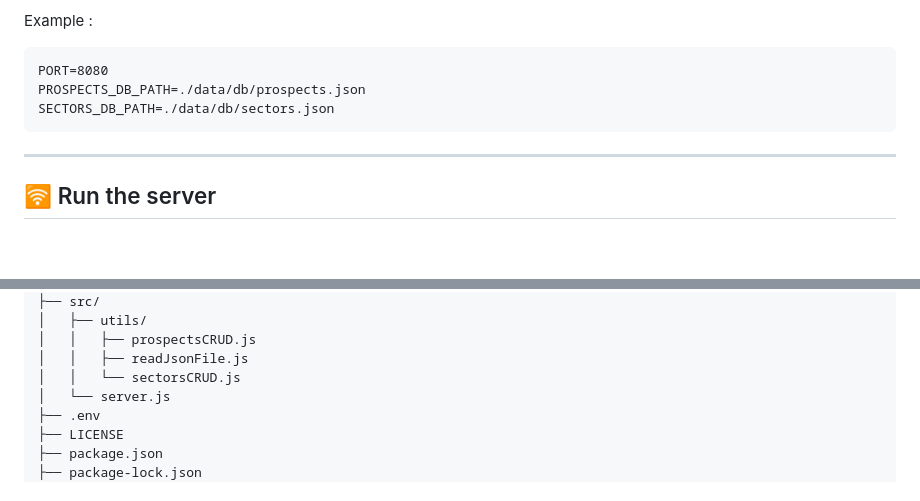
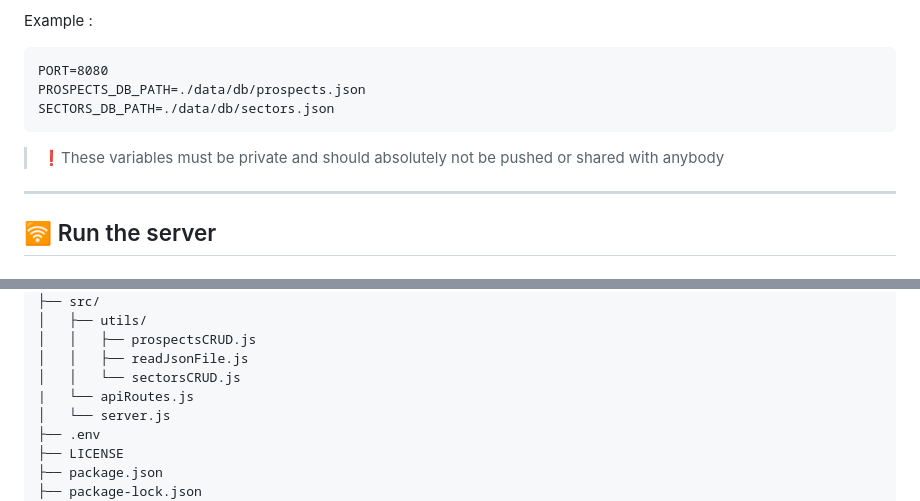
Before and after one commit to Ewoukouskous/adressbook-js, a Markdown page: readme.md, 2 parts joined by grey strips. Drawn GitHub-style; blank space fills up the shorter version.

Commit message:
feat(End): refinings readme

````diff
--- a/readme.md
+++ b/readme.md
@@ -87,6 +87,8 @@ PROSPECTS_DB_PATH=./data/db/prospects.json
 SECTORS_DB_PATH=./data/db/sectors.json
 ```
 
+> ❗These variables must be private and should absolutely not be pushed or shared with anybody
+
 ---
 
 ## <a name="run-the-server"> 🛜 Run the server </a>
@@ -135,6 +137,7 @@ adressbook-js/
 │   │   ├── prospectsCRUD.js
 │   │   ├── readJsonFile.js
 │   │   └── sectorsCRUD.js
+|   └── apiRoutes.js
 │   └── server.js
 ├── .env
 ├── LICENSE
````
